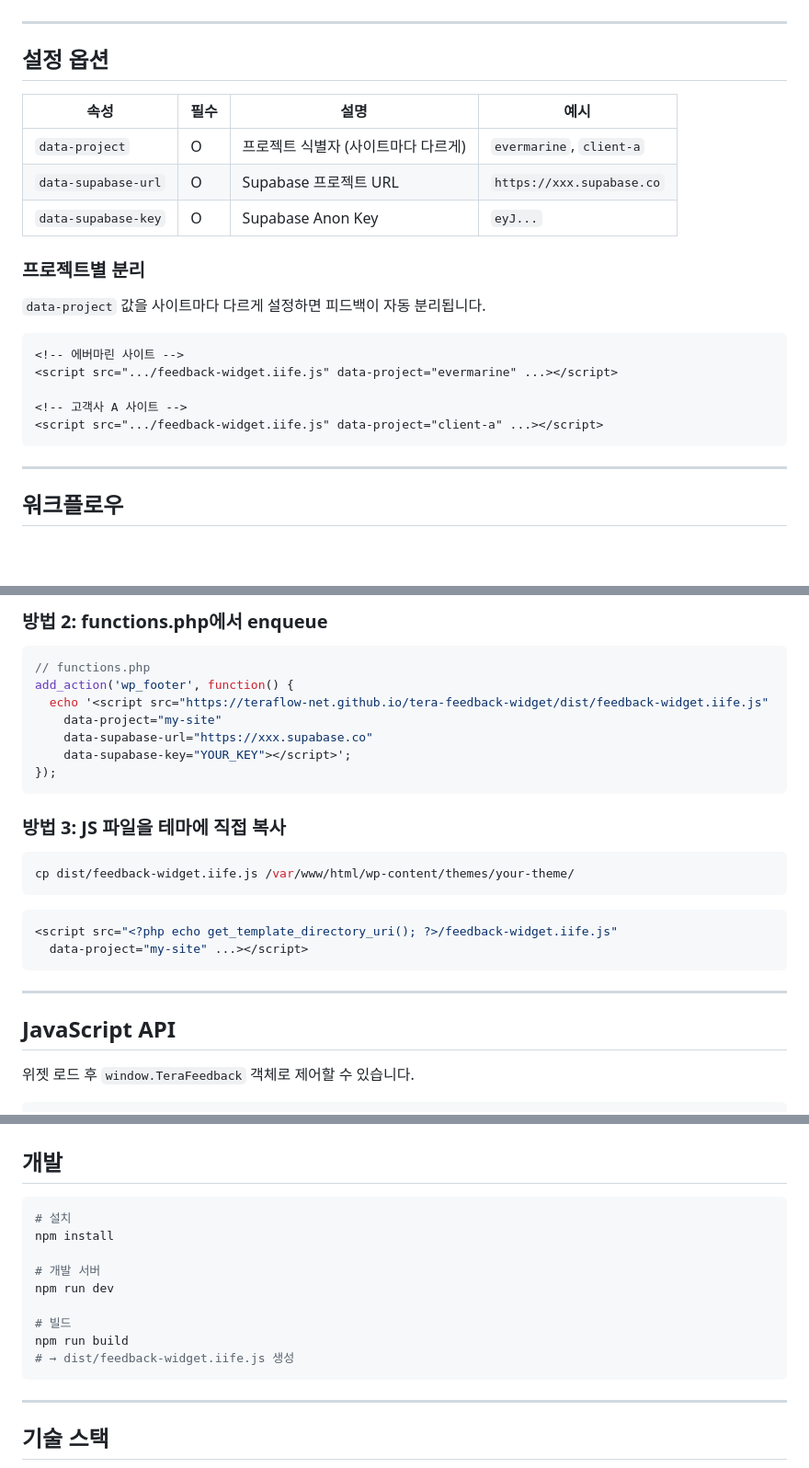
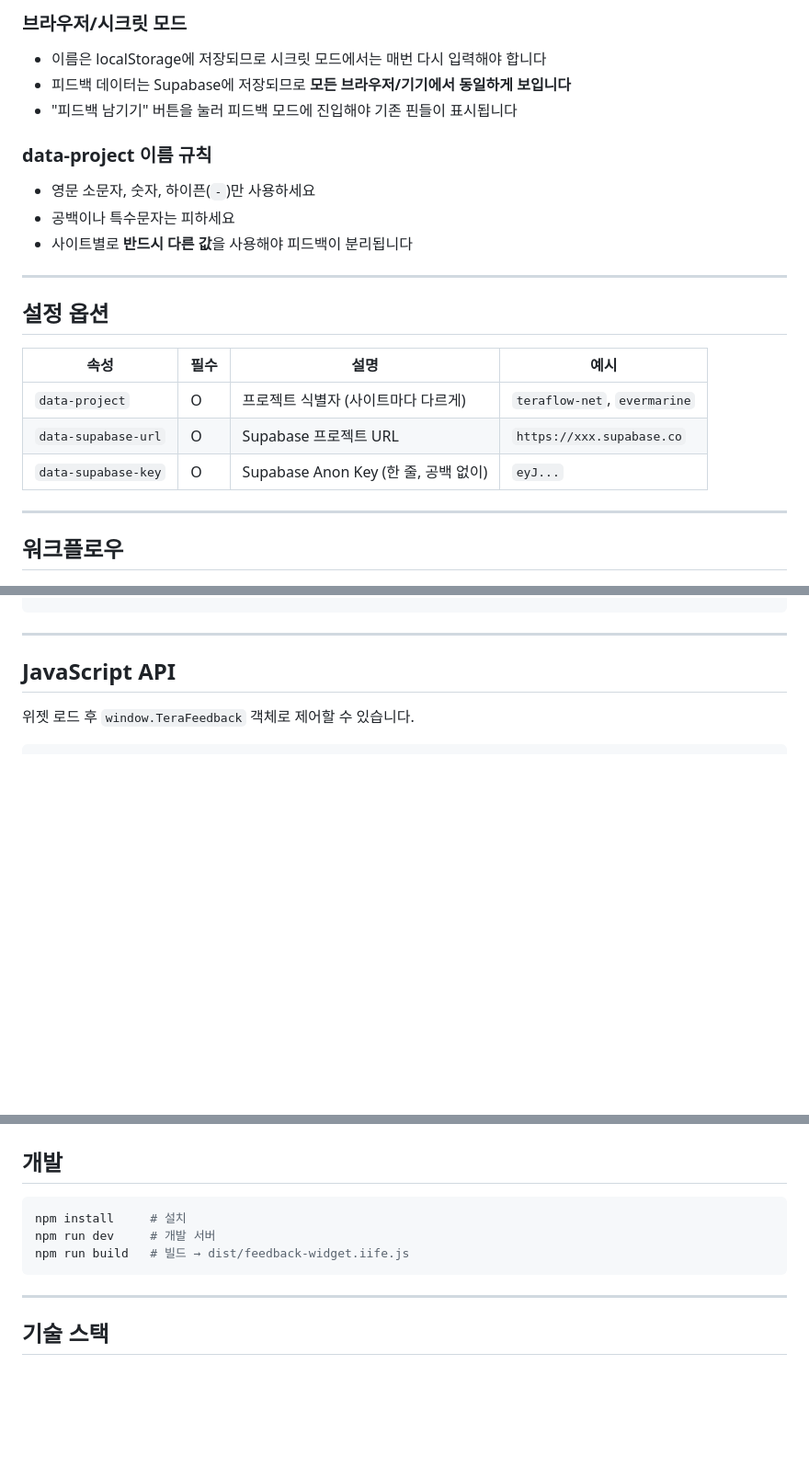
Before and after one commit to teraflow-net/tera-feedback-widget, a Markdown page: README.md, 3 parts joined by grey strips. Shown at 92% size. Drawn GitHub-style; blank space fills up the shorter version.

````diff
--- a/README.md
+++ b/README.md
@@ -42,3 +122,14 @@ script 태그를 제거하면 위젯이 완전히 사라집니다. 데이터는
+### 브라우저/시크릿 모드
+
+- 이름은 localStorage에 저장되므로 시크릿 모드에서는 매번 다시 입력해야 합니다
+- 피드백 데이터는 Supabase에 저장되므로 **모든 브라우저/기기에서 동일하게 보입니다**
+- "피드백 남기기" 버튼을 눌러 피드백 모드에 진입해야 기존 핀들이 표시됩니다
+
+### data-project 이름 규칙
+
+- 영문 소문자, 숫자, 하이픈(`-`)만 사용하세요
+- 공백이나 특수문자는 피하세요
+- 사이트별로 **반드시 다른 값**을 사용해야 피드백이 분리됩니다
 
 ---
 
@@ -46,21 +137,9 @@ script 태그를 제거하면 위젯이 완전히 사라집니다. 데이터는
 
 | 속성 | 필수 | 설명 | 예시 |
 |------|------|------|------|
-| `data-project` | O | 프로젝트 식별자 (사이트마다 다르게) | `evermarine`, `client-a` |
+| `data-project` | O | 프로젝트 식별자 (사이트마다 다르게) | `teraflow-net`, `evermarine` |
 | `data-supabase-url` | O | Supabase 프로젝트 URL | `https://xxx.supabase.co` |
-| `data-supabase-key` | O | Supabase Anon Key | `eyJ...` |
-
-### 프로젝트별 분리
-
-`data-project` 값을 사이트마다 다르게 설정하면 피드백이 자동 분리됩니다.
-
-```html
-<!-- 에버마린 사이트 -->
-<script src=".../feedback-widget.iife.js" data-project="evermarine" ...></script>
-
-<!-- 고객사 A 사이트 -->
-<script src=".../feedback-widget.iife.js" data-project="client-a" ...></script>
-```
+| `data-supabase-key` | O | Supabase Anon Key (한 줄, 공백 없이) | `eyJ...` |
 
 ---
 
@@ -166,24 +224,3 @@ CREATE POLICY "Anyone can delete review images"
-### 방법 2: functions.php에서 enqueue
-
-```php
-// functions.php
-add_action('wp_footer', function() {
-  echo '<script src="https://teraflow-net.github.io/tera-feedback-widget/dist/feedback-widget.iife.js"
-    data-project="my-site"
-    data-supabase-url="https://xxx.supabase.co"
-    data-supabase-key="YOUR_KEY"></script>';
-});
-```
-
-### 방법 3: JS 파일을 테마에 직접 복사
-
-```bash
-cp dist/feedback-widget.iife.js /var/www/html/wp-content/themes/your-theme/
-```
-
-```php
-<script src="<?php echo get_template_directory_uri(); ?>/feedback-widget.iife.js"
-  data-project="my-site" ...></script>
 ```
 
 ---
@@ -204,15 +241,9 @@ window.TeraFeedback.destroy() // 위젯 완전 제거
 ## 개발
 
 ```bash
-# 설치
-npm install
-
-# 개발 서버
-npm run dev
-
-# 빌드
-npm run build
-# → dist/feedback-widget.iife.js 생성
+npm install     # 설치
+npm run dev     # 개발 서버
+npm run build   # 빌드 → dist/feedback-widget.iife.js
 ```
 
 ---
````
Also changed, not shown: other parts of README.md (+91 -32 lines).
